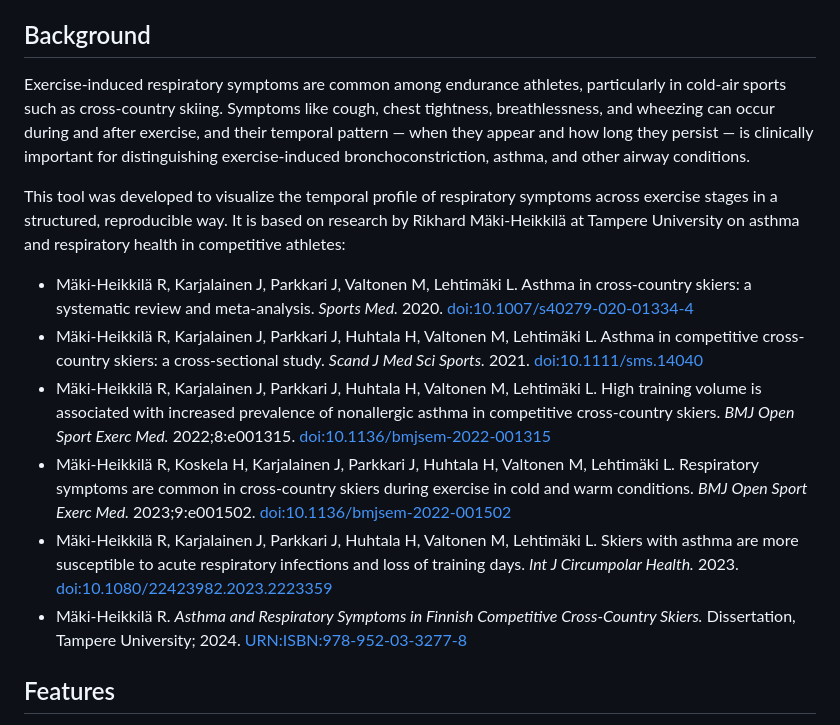
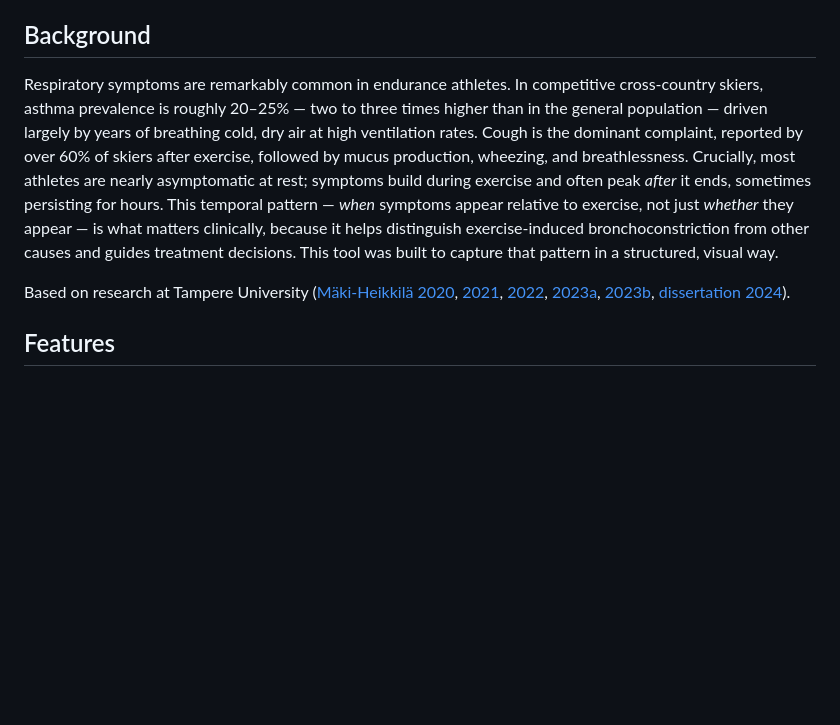
Before and after one commit to rikhardfi/exercise-symptom-mapper, a Markdown page: README.md, the part around the change. Drawn GitHub-style; blank space fills up the shorter version.

Commit message:
Rewrite background as narrative based on article findings
150-word accessible text covering prevalence, dominant symptoms, temporal
pattern significance, and clinical relevance. References inline as links.

Co-Authored-By: Claude Opus 4.6 <noreply@anthropic.com>

```diff
--- a/README.md
+++ b/README.md
@@ -6,16 +6,9 @@ A tool for mapping respiratory symptoms across exercise stages. Athletes and phy
 
 ## Background
 
-Exercise-induced respiratory symptoms are common among endurance athletes, particularly in cold-air sports such as cross-country skiing. Symptoms like cough, chest tightness, breathlessness, and wheezing can occur during and after exercise, and their temporal pattern — when they appear and how long they persist — is clinically important for distinguishing exercise-induced bronchoconstriction, asthma, and other airway conditions.
+Respiratory symptoms are remarkably common in endurance athletes. In competitive cross-country skiers, asthma prevalence is roughly 20–25% — two to three times higher than in the general population — driven largely by years of breathing cold, dry air at high ventilation rates. Cough is the dominant complaint, reported by over 60% of skiers after exercise, followed by mucus production, wheezing, and breathlessness. Crucially, most athletes are nearly asymptomatic at rest; symptoms build during exercise and often peak *after* it ends, sometimes persisting for hours. This temporal pattern — *when* symptoms appear relative to exercise, not just *whether* they appear — is what matters clinically, because it helps distinguish exercise-induced bronchoconstriction from other causes and guides treatment decisions. This tool was built to capture that pattern in a structured, visual way.
 
-This tool was developed to visualize the temporal profile of respiratory symptoms across exercise stages in a structured, reproducible way. It is based on research by Rikhard Mäki-Heikkilä at Tampere University on asthma and respiratory health in competitive athletes:
-
-- Mäki-Heikkilä R, Karjalainen J, Parkkari J, Valtonen M, Lehtimäki L. Asthma in cross-country skiers: a systematic review and meta-analysis. *Sports Med.* 2020. [doi:10.1007/s40279-020-01334-4](https://doi.org/10.1007/s40279-020-01334-4)
-- Mäki-Heikkilä R, Karjalainen J, Parkkari J, Huhtala H, Valtonen M, Lehtimäki L. Asthma in competitive cross-country skiers: a cross-sectional study. *Scand J Med Sci Sports.* 2021. [doi:10.1111/sms.14040](https://doi.org/10.1111/sms.14040)
-- Mäki-Heikkilä R, Karjalainen J, Parkkari J, Huhtala H, Valtonen M, Lehtimäki L. High training volume is associated with increased prevalence of nonallergic asthma in competitive cross-country skiers. *BMJ Open Sport Exerc Med.* 2022;8:e001315. [doi:10.1136/bmjsem-2022-001315](https://doi.org/10.1136/bmjsem-2022-001315)
-- Mäki-Heikkilä R, Koskela H, Karjalainen J, Parkkari J, Huhtala H, Valtonen M, Lehtimäki L. Respiratory symptoms are common in cross-country skiers during exercise in cold and warm conditions. *BMJ Open Sport Exerc Med.* 2023;9:e001502. [doi:10.1136/bmjsem-2022-001502](https://doi.org/10.1136/bmjsem-2022-001502)
-- Mäki-Heikkilä R, Karjalainen J, Parkkari J, Huhtala H, Valtonen M, Lehtimäki L. Skiers with asthma are more susceptible to acute respiratory infections and loss of training days. *Int J Circumpolar Health.* 2023. [doi:10.1080/22423982.2023.2223359](https://doi.org/10.1080/22423982.2023.2223359)
-- Mäki-Heikkilä R. *Asthma and Respiratory Symptoms in Finnish Competitive Cross-Country Skiers.* Dissertation, Tampere University; 2024. [URN:ISBN:978-952-03-3277-8](https://urn.fi/URN:ISBN:978-952-03-3277-8)
+Based on research at Tampere University ([Mäki-Heikkilä 2020](https://doi.org/10.1007/s40279-020-01334-4), [2021](https://doi.org/10.1111/sms.14040), [2022](https://doi.org/10.1136/bmjsem-2022-001315), [2023a](https://doi.org/10.1136/bmjsem-2022-001502), [2023b](https://doi.org/10.1080/22423982.2023.2223359), [dissertation 2024](https://urn.fi/URN:ISBN:978-952-03-3277-8)).
 
 ## Features
 
```
